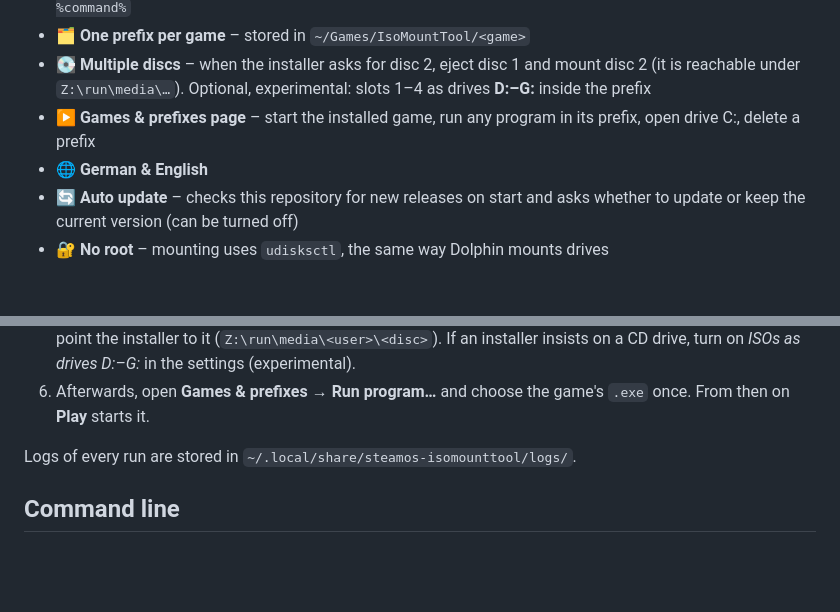
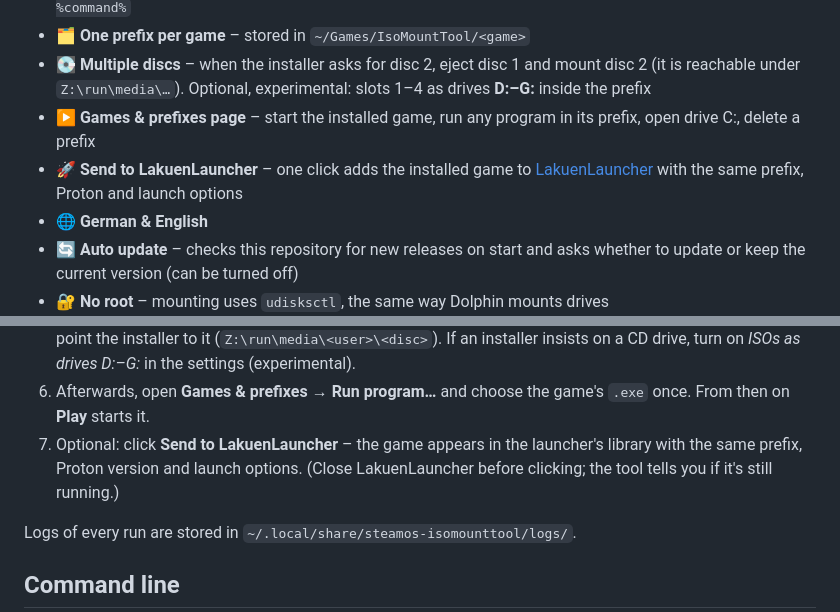
Before and after one commit to elkarbeenus/SteamOS-IsoMountTool, a Markdown page: README.md, 2 parts joined by grey strips. Rendered like a GitHub page; blank space fills up the shorter version.

```diff
--- a/README.md
+++ b/README.md
@@ -24,6 +24,7 @@
 - 🗂️ **One prefix per game** – stored in `~/Games/IsoMountTool/<game>`
 - 💽 **Multiple discs** – when the installer asks for disc 2, eject disc 1 and mount disc 2 (it is reachable under `Z:\run\media\…`). Optional, experimental: slots 1–4 as drives **D:–G:** inside the prefix
 - ▶️ **Games & prefixes page** – start the installed game, run any program in its prefix, open drive C:, delete a prefix
+- 🚀 **Send to LakuenLauncher** – one click adds the installed game to [LakuenLauncher](https://github.com/elkarbeenus/Lakuenlauncher) with the same prefix, Proton and launch options
 - 🌐 **German & English**
 - 🔄 **Auto update** – checks this repository for new releases on start and asks whether to update or keep the current version (can be turned off)
 - 🔐 **No root** – mounting uses `udisksctl`, the same way Dolphin mounts drives
@@ -55,6 +56,7 @@
 4. Click **Start** and install the game as usual (to `C:\` inside the prefix).
 5. **Multiple discs?** When the installer asks for the next disc: eject the ISO in the tool, mount the next one and point the installer to it (`Z:\run\media\<user>\<disc>`). If an installer insists on a CD drive, turn on *ISOs as drives D:–G:* in the settings (experimental).
 6. Afterwards, open **Games & prefixes** → **Run program…** and choose the game's `.exe` once. From then on **Play** starts it.
+7. Optional: click **Send to LakuenLauncher** – the game appears in the launcher's library with the same prefix, Proton version and launch options. (Close LakuenLauncher before clicking; the tool tells you if it's still running.)
 
 Logs of every run are stored in `~/.local/share/steamos-isomounttool/logs/`.
 
```
Also changed, not shown: CHANGELOG.md (+7 -0 lines), docs/screenshot-isos.png, 5 other files.
